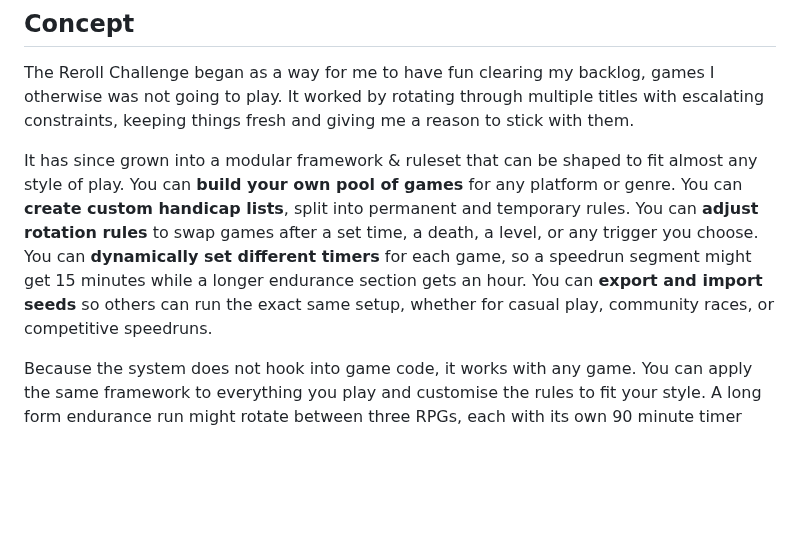
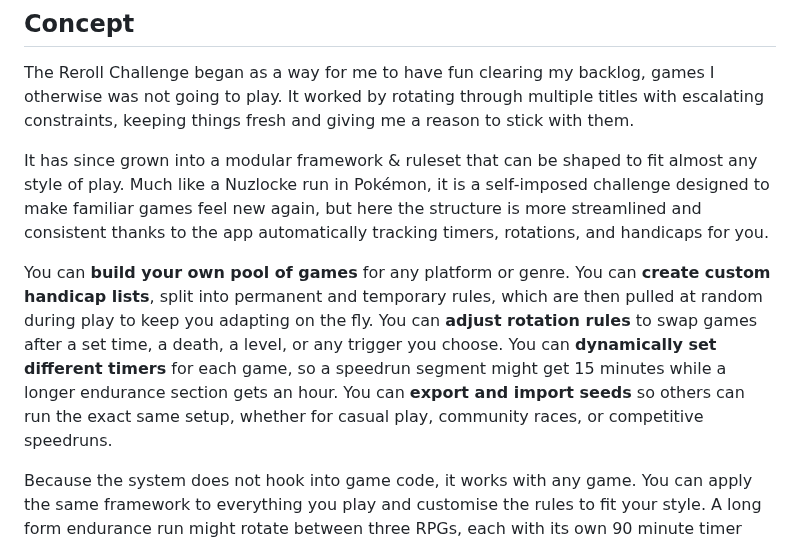
Before and after one commit to artorosia/Game-Reroll-Challenge, a Markdown page: README.md, the part around the change. Drawn GitHub-style; blank space fills up the shorter version.

```diff
--- a/README.md
+++ b/README.md
@@ -48,7 +48,9 @@ Even if you clear your browser cache or switch devices, you can restore your pro
 
 The Reroll Challenge began as a way for me to have fun clearing my backlog, games I otherwise was not going to play. It worked by rotating through multiple titles with escalating constraints, keeping things fresh and giving me a reason to stick with them.
 
-It has since grown into a modular framework & ruleset that can be shaped to fit almost any style of play. You can **build your own pool of games** for any platform or genre. You can **create custom handicap lists**, split into permanent and temporary rules. You can **adjust rotation rules** to swap games after a set time, a death, a level, or any trigger you choose. You can **dynamically set different timers** for each game, so a speedrun segment might get 15 minutes while a longer endurance section gets an hour. You can **export and import seeds** so others can run the exact same setup, whether for casual play, community races, or competitive speedruns.
+It has since grown into a modular framework & ruleset that can be shaped to fit almost any style of play. Much like a Nuzlocke run in Pokémon, it is a self‑imposed challenge designed to make familiar games feel new again, but here the structure is more streamlined and consistent thanks to the app automatically tracking timers, rotations, and handicaps for you.
+
+You can **build your own pool of games** for any platform or genre. You can **create custom handicap lists**, split into permanent and temporary rules, which are then pulled at random during play to keep you adapting on the fly. You can **adjust rotation rules** to swap games after a set time, a death, a level, or any trigger you choose. You can **dynamically set different timers** for each game, so a speedrun segment might get 15 minutes while a longer endurance section gets an hour. You can **export and import seeds** so others can run the exact same setup, whether for casual play, community races, or competitive speedruns.
 
 Because the system does not hook into game code, it works with any game. You can apply the same framework to everything you play and customise the rules to fit your style. A long form endurance run might rotate between three RPGs, each with its own 90 minute timer and strict resource limits. A short experimental session could cycle through several platformers in 10 minute bursts with temporary handicaps like “must keep moving” or “no jumping for 30 seconds.” A structured speedrun race could give each game a different timer based on its category length, paired with handicaps that force new routes or strategies. A community challenge night might use a viewer submitted seed with a curated mix of games, timers, and rules that everyone can load and attempt.
 
```
